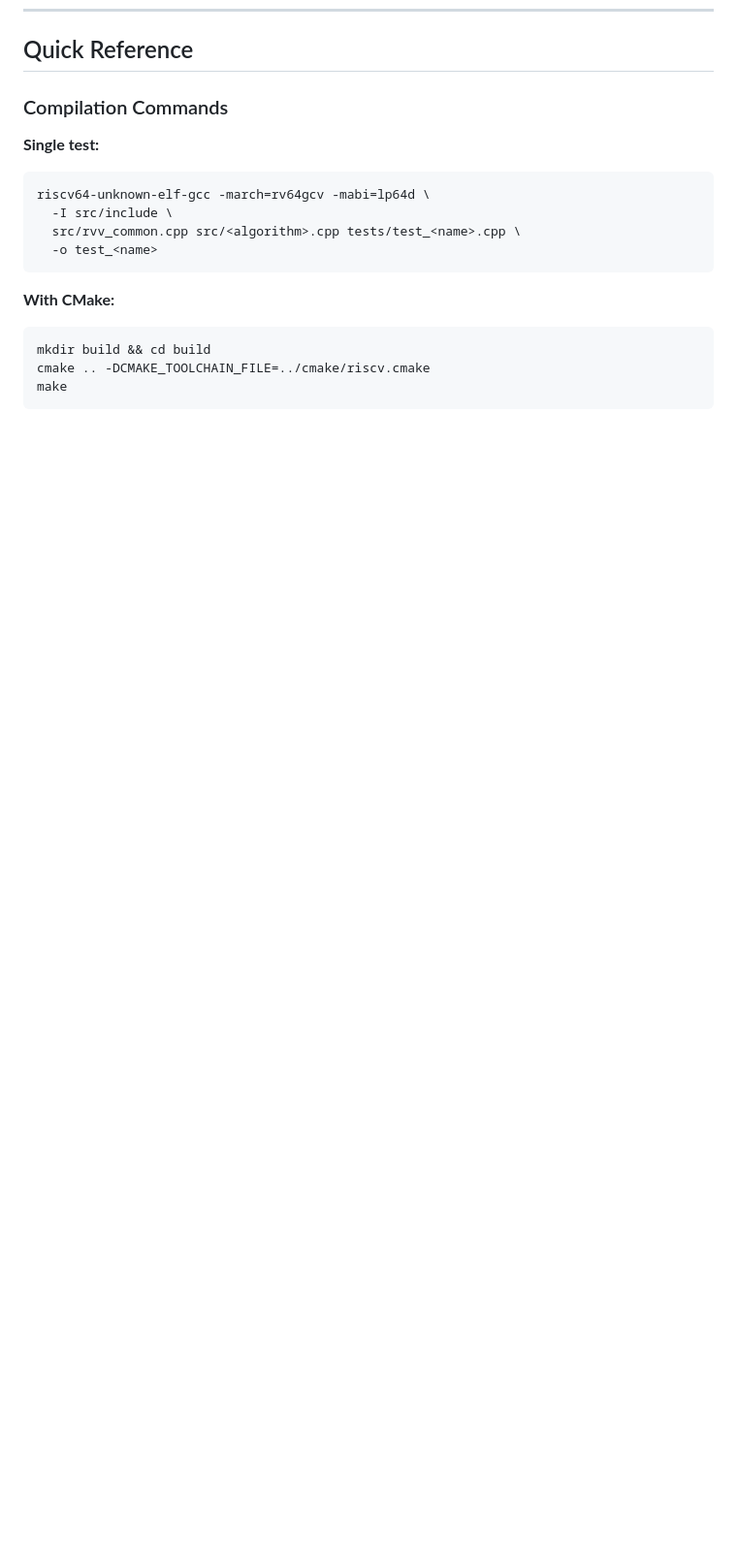
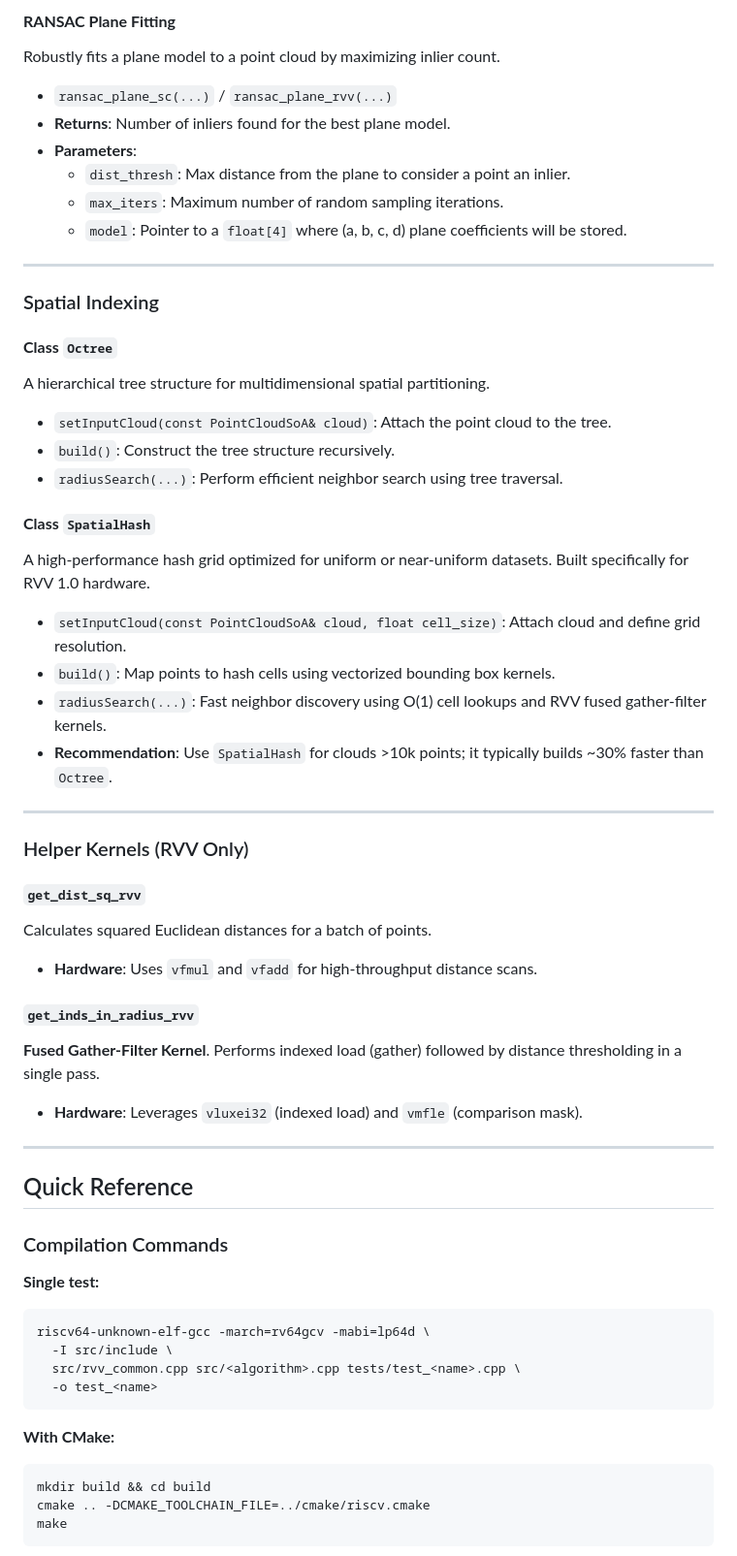
Before and after one commit to Mumu-kun/rvpoint, a Markdown page: docs/INSTRUCTION_MANUAL.md, the part around one of its changes. Shown at 97% size. Drawn GitHub-style; blank space fills up the shorter version.

Commit message:
docs: Add API Reference section to manual

```diff
--- a/docs/INSTRUCTION_MANUAL.md
+++ b/docs/INSTRUCTION_MANUAL.md
@@ -1341,3 +1396,43 @@ scripts/run_trace_benchmark.sh
+#### **RANSAC Plane Fitting**
+Robustly fits a plane model to a point cloud by maximizing inlier count.
+*   `ransac_plane_sc(...)` / `ransac_plane_rvv(...)`
+*   **Returns**: Number of inliers found for the best plane model.
+*   **Parameters**:
+    *   `dist_thresh`: Max distance from the plane to consider a point an inlier.
+    *   `max_iters`: Maximum number of random sampling iterations.
+    *   `model`: Pointer to a `float[4]` where (a, b, c, d) plane coefficients will be stored.
+
+---
+
+### Spatial Indexing
+
+#### **Class `Octree`**
+A hierarchical tree structure for multidimensional spatial partitioning.
+*   `setInputCloud(const PointCloudSoA& cloud)`: Attach the point cloud to the tree.
+*   `build()`: Construct the tree structure recursively.
+*   `radiusSearch(...)`: Perform efficient neighbor search using tree traversal.
+
+#### **Class `SpatialHash`**
+A high-performance hash grid optimized for uniform or near-uniform datasets. Built specifically for RVV 1.0 hardware.
+*   `setInputCloud(const PointCloudSoA& cloud, float cell_size)`: Attach cloud and define grid resolution.
+*   `build()`: Map points to hash cells using vectorized bounding box kernels.
+*   `radiusSearch(...)`: Fast neighbor discovery using O(1) cell lookups and RVV fused gather-filter kernels.
+*   **Recommendation**: Use `SpatialHash` for clouds >10k points; it typically builds ~30% faster than `Octree`.
+
+---
+
+### Helper Kernels (RVV Only)
+
+#### `get_dist_sq_rvv`
+Calculates squared Euclidean distances for a batch of points.
+*   **Hardware**: Uses `vfmul` and `vfadd` for high-throughput distance scans.
+
+#### `get_inds_in_radius_rvv`
+**Fused Gather-Filter Kernel**. Performs indexed load (gather) followed by distance thresholding in a single pass.
+*   **Hardware**: Leverages `vluxei32` (indexed load) and `vmfle` (comparison mask).
+
+---
+
 ## Quick Reference
 
 ### Compilation Commands
```
Also changed, not shown: other parts of docs/INSTRUCTION_MANUAL.md (+58 -3 lines).
